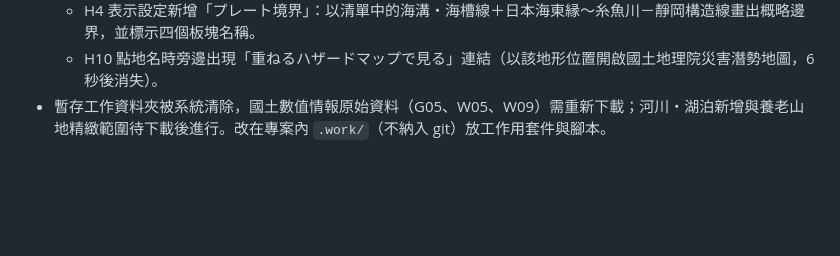
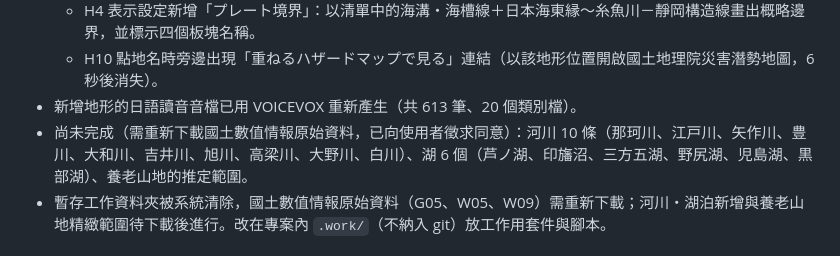
Before and after one commit to OwOddddd/japan-terrain-map, a Markdown page: docs/開發紀錄.md, the part around the change. Drawn GitHub-style; blank space fills up the shorter version.

Commit message:
開發紀錄：第 20 輪進度
Co-Authored-By: Claude Opus 5.5 <noreply@anthropic.com>

```diff
--- a/docs/開發紀錄.md
+++ b/docs/開發紀錄.md
@@ -137,6 +137,8 @@ https://github.com/OwOddddd/japan-terrain-map/commits/main 查看或還原。
   - H5・H6 測驗改為先選形式：地名を答える（原本）、場所を答える（給地名，點地圖作答；依地方分段，作答中不顯示地名，評分後地名綠＝對、紅＝錯）、種類を答える（只考有類型的地形，選項為該段出現的類型）。
   - H4 表示設定新增「プレート境界」：以清單中的海溝・海槽線＋日本海東縁〜糸魚川－靜岡構造線畫出概略邊界，並標示四個板塊名稱。
   - H10 點地名時旁邊出現「重ねるハザードマップで見る」連結（以該地形位置開啟國土地理院災害潛勢地圖，6 秒後消失）。
+- 新增地形的日語讀音音檔已用 VOICEVOX 重新產生（共 613 筆、20 個類別檔）。
+- 尚未完成（需重新下載國土數值情報原始資料，已向使用者徵求同意）：河川 10 條（那珂川、江戸川、矢作川、豊川、大和川、吉井川、旭川、高梁川、大野川、白川）、湖 6 個（芦ノ湖、印旛沼、三方五湖、野尻湖、児島湖、黒部湖）、養老山地的推定範圍。
 - 暫存工作資料夾被系統清除，國土數值情報原始資料（G05、W05、W09）需重新下載；河川・湖泊新增與養老山地精緻範圍待下載後進行。改在專案內 `.work/`（不納入 git）放工作用套件與腳本。
 
 ## 已知限制
```
